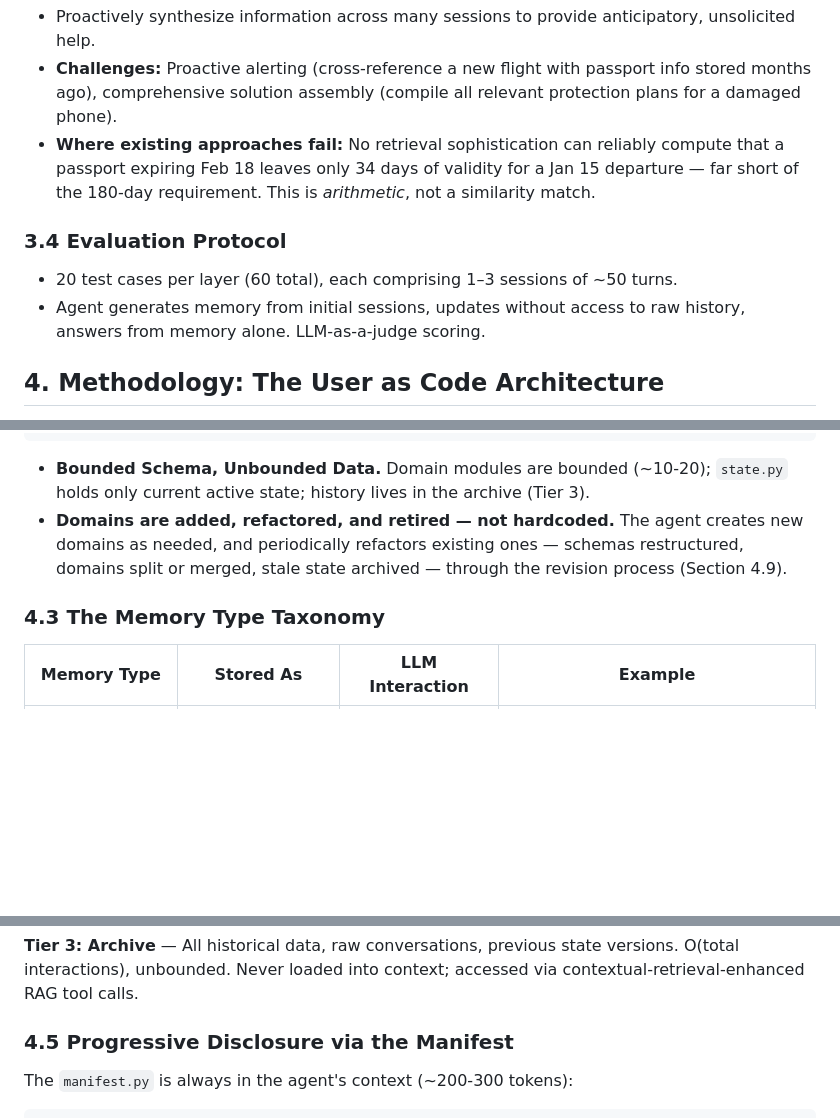
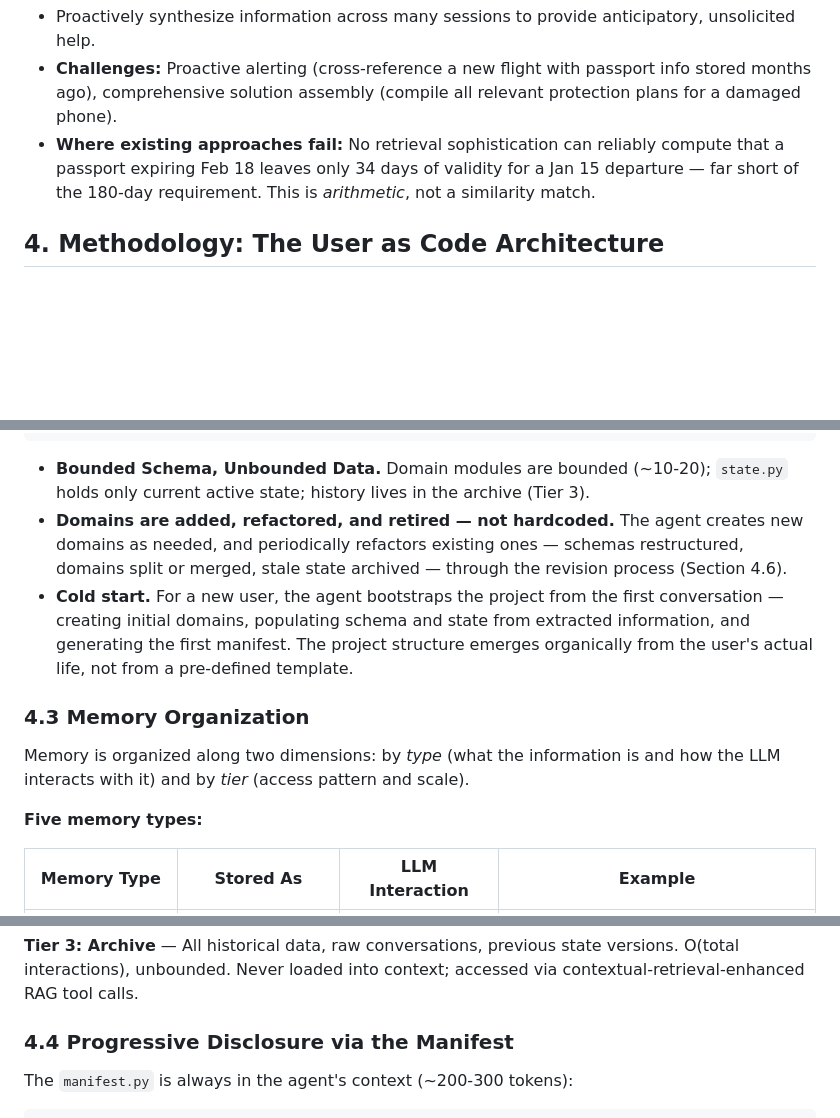
Before and after one commit to 19PINE-AI/user-as-code, a Markdown page: outline.md, 3 parts joined by grey strips. Rendered like a GitHub page; blank space fills up the shorter version.

````diff
--- a/outline.md
+++ b/outline.md
@@ -56,10 +56,6 @@ We propose a three-layer evaluation framework that decomposes user memory capabi
 *   **Challenges:** Proactive alerting (cross-reference a new flight with passport info stored months ago), comprehensive solution assembly (compile all relevant protection plans for a damaged phone).
 *   **Where existing approaches fail:** No retrieval sophistication can reliably compute that a passport expiring Feb 18 leaves only 34 days of validity for a Jan 15 departure — far short of the 180-day requirement. This is *arithmetic*, not a similarity match.
 
-### 3.4 Evaluation Protocol
-*   20 test cases per layer (60 total), each comprising 1–3 sessions of ~50 turns.
-*   Agent generates memory from initial sessions, updates without access to raw history, answers from memory alone. LLM-as-a-judge scoring.
-
 ## 4. Methodology: The User as Code Architecture
 
 A user is not a class — a user is a **self-evolving software project** that lives in the agent's own workspace. The agent reads, writes, and executes this project using the same file system and interpreter tools it already has. Code's value comes from a property no other format shares: **it unifies representation and verification in a single medium** — the agent can seamlessly transition from reading the user's state to writing and executing checks against it.
@@ -106,9 +102,14 @@ jessica_thompson/                      # One user = one project
 ```
 
 *   **Bounded Schema, Unbounded Data.** Domain modules are bounded (~10-20); `state.py` holds only current active state; history lives in the archive (Tier 3).
-*   **Domains are added, refactored, and retired — not hardcoded.** The agent creates new domains as needed, and periodically refactors existing ones — schemas restructured, domains split or merged, stale state archived — through the revision process (Section 4.9).
+*   **Domains are added, refactored, and retired — not hardcoded.** The agent creates new domains as needed, and periodically refactors existing ones — schemas restructured, domains split or merged, stale state archived — through the revision process (Section 4.6).
+*   **Cold start.** For a new user, the agent bootstraps the project from the first conversation — creating initial domains, populating schema and state from extracted information, and generating the first manifest. The project structure emerges organically from the user's actual life, not from a pre-defined template.
 
-### 4.3 The Memory Type Taxonomy
+### 4.3 Memory Organization
+
+Memory is organized along two dimensions: by *type* (what the information is and how the LLM interacts with it) and by *tier* (access pattern and scale).
+
+**Five memory types:**
 
 | Memory Type | Stored As | LLM Interaction | Example |
 |---|---|---|---|
@@ -140,7 +141,7 @@ seat_notes = "Prefers aisle on flights > 6hrs, window otherwise. \
 
 **Tier 3: Archive** — All historical data, raw conversations, previous state versions. O(total interactions), unbounded. Never loaded into context; accessed via contextual-retrieval-enhanced RAG tool calls.
 
-### 4.5 Progressive Disclosure via the Manifest
+### 4.4 Progressive Disclosure via the Manifest
 
 The `manifest.py` is always in the agent's context (~200-300 tokens):
 
````
Also changed, not shown: other parts of outline.md (+38 -55 lines).
